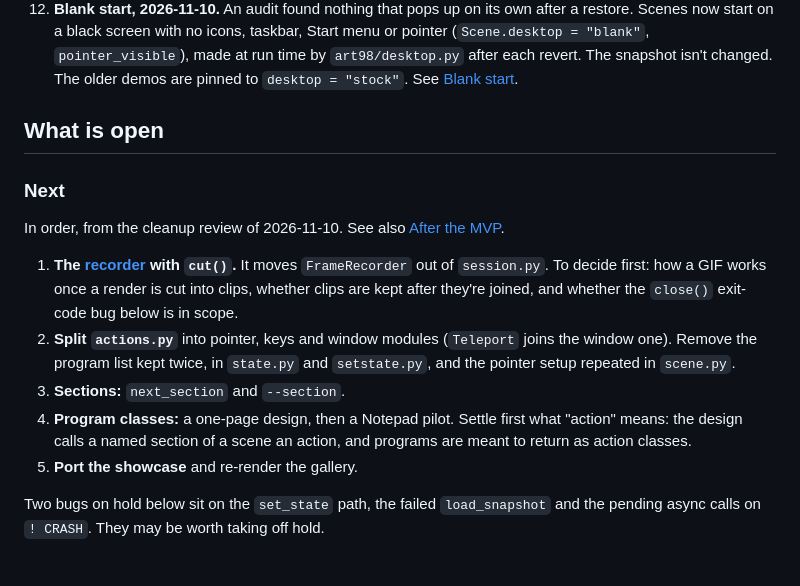
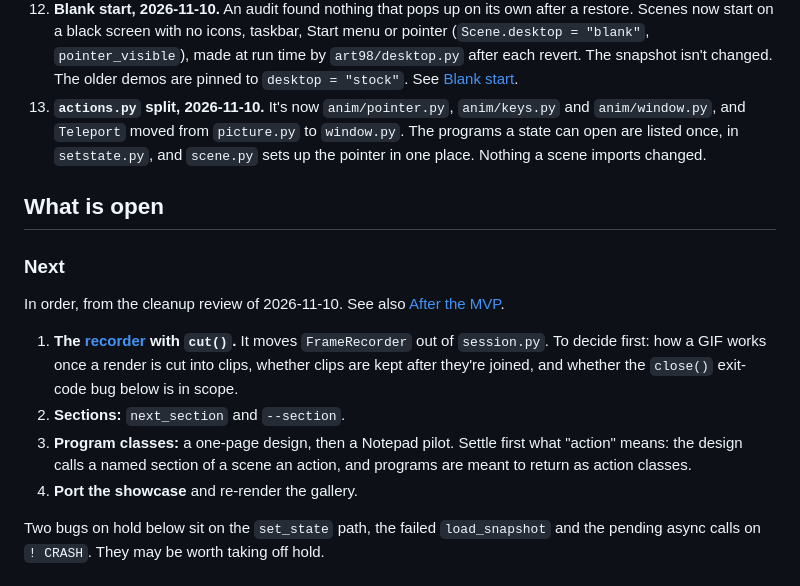
Before and after one commit to StanLukuvka/98artware, a Markdown page: docs/status.md, the part around the change. Drawn GitHub-style.

```diff
--- a/docs/status.md
+++ b/docs/status.md
@@ -60,6 +60,10 @@ Audio is deferred. art98 is video only.
     (`Scene.desktop = "blank"`, `pointer_visible`), made at run time by `art98/desktop.py`
     after each revert. The snapshot isn't changed. The older demos are pinned to
     `desktop = "stock"`. See [Blank start](design/blank-start.md).
+13. **`actions.py` split, 2026-11-10.** It's now `anim/pointer.py`, `anim/keys.py` and
+    `anim/window.py`, and `Teleport` moved from `picture.py` to `window.py`. The programs a
+    state can open are listed once, in `setstate.py`, and `scene.py` sets up the pointer in
+    one place. Nothing a scene imports changed.
 
 ## What is open
 
@@ -72,14 +76,11 @@ In order, from the cleanup review of 2026-11-10. See also
    `FrameRecorder` out of `session.py`. To decide first: how a GIF works once a render is cut
    into clips, whether clips are kept after they're joined, and whether the `close()` exit-code
    bug below is in scope.
-2. **Split `actions.py`** into pointer, keys and window modules (`Teleport` joins the window
-   one). Remove the program list kept twice, in `state.py` and `setstate.py`, and the pointer
-   setup repeated in `scene.py`.
-3. **Sections:** `next_section` and `--section`.
-4. **Program classes:** a one-page design, then a Notepad pilot. Settle first what "action"
+2. **Sections:** `next_section` and `--section`.
+3. **Program classes:** a one-page design, then a Notepad pilot. Settle first what "action"
    means: the design calls a named section of a scene an action, and programs are meant to
    return as action classes.
-5. **Port the showcase** and re-render the gallery.
+4. **Port the showcase** and re-render the gallery.
 
 Two bugs on hold below sit on the `set_state` path, the failed `load_snapshot` and the pending
 async calls on `! CRASH`. They may be worth taking off hold.
```
Also changed, not shown: docs/design/architecture.md (+0 -1 lines), docs/design/state-and-action.md (+5 -3 lines), docs/diagrams/architecture.png, 11 other files.
